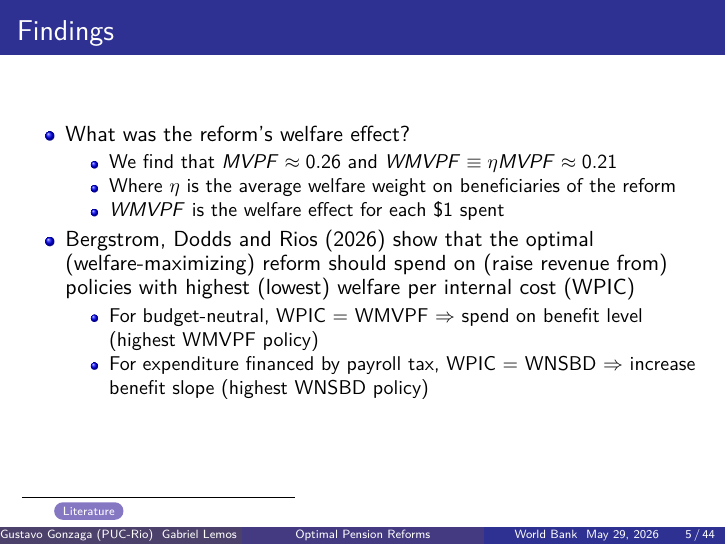
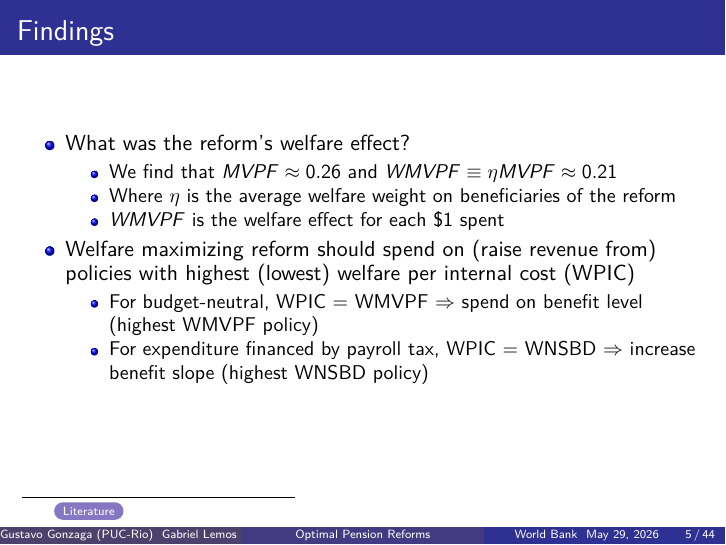
Before and after one commit to ArthurLins-code/optimal-pension-reforms, LaTeX slides (latex/presentation/_main.tex): page 7 of 142. Compiled offline with pdfLaTeX.

Commit message:
Simplify findings

```diff
--- a/latex/presentation/_main.tex
+++ b/latex/presentation/_main.tex
@@ -113,7 +113,7 @@
         \item $WMVPF$ is the welfare effect for each \$1 spent
     \end{itemize}
     %\item What is the optimal local reform? How should we change $b_L$ and $b_S$ to maximize welfare increase in a budget neutral reform?
-    \item Bergstrom, Dodds and Rios (2026) show that the optimal (welfare-maximizing) reform should spend on (raise revenue from) policies with highest (lowest) welfare per internal cost (WPIC)
+    \item Welfare maximizing reform should spend on (raise revenue from) policies with highest (lowest) welfare per internal cost (WPIC)
     \begin{itemize}
         %\item Policymaker should spend on (raise revenue from) policies with highest (lowest) WMVPFs (Bergstrom, Dodds and Rios, 2026)
         \item For budget-neutral, WPIC = WMVPF $\Rightarrow$ spend on benefit level (highest WMVPF policy)
```
